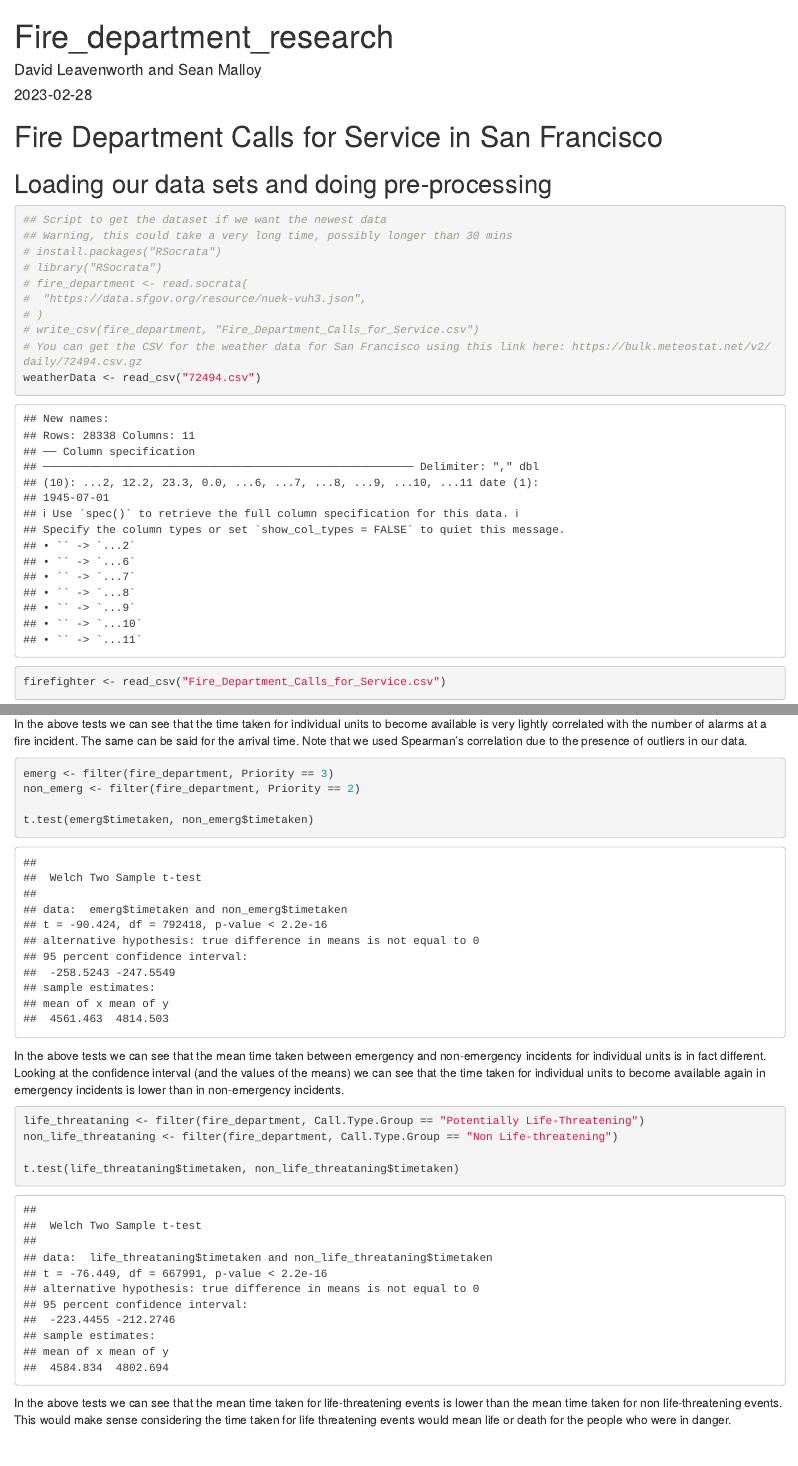
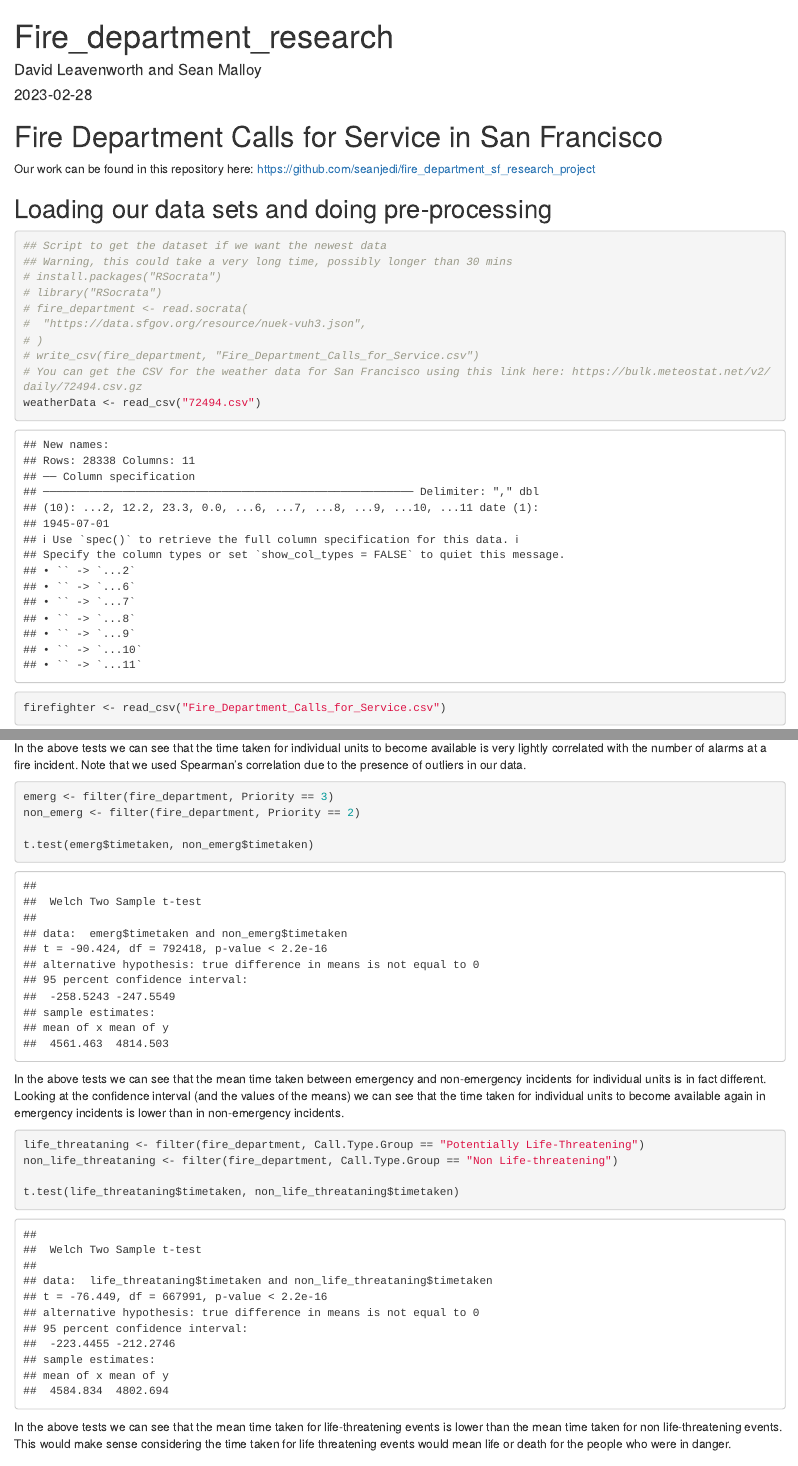
Before and after one commit to seanjedi/fire_department_sf_research_project, an R Markdown document (Fire_Department_Calls_for_Service-Project.Rmd): the page in a window 1100 px wide, from its top, and a second part further down, joined at a grey line. The pictures show the output file Fire_Department_Calls_for_Service-Project.html that the author committed with the source, opened offline.

Commit message:
fix: Getting rid of a formatting issue

````diff
--- a/Fire_Department_Calls_for_Service-Project.Rmd
+++ b/Fire_Department_Calls_for_Service-Project.Rmd
@@ -6,6 +6,8 @@ output: html_document
 ---
 
 # Fire Department Calls for Service in San Francisco
+
+Our work can be found in this repository here: https://github.com/seanjedi/fire_department_sf_research_project
 
 ## Loading our data sets and doing pre-processing
 
@@ -323,7 +327,7 @@ With a P-value significantly below 0.05 we can conclude that there is at least s
 smaller_data <- filter(fire_department, Call.Type.Group == "Fire")
 cor.test(smaller_data$timetaken, smaller_data$Number.of.Alarms, method = "spearman")
 ```
-In the above tests we can see that the time taken for individual units to become available is very lightly correlated with the number of alarms at a fire incident. The same can be said for the arrival time. Note that we used Spearman's correlation due to the presence of outliers in our data.
+In the above tests we can see that the time taken for individual units to become available is very lightly correlated with the number of alarms at a fire incident. Note that we used Spearman's correlation due to the presence of outliers in our data.
 
 ```{r}
 emerg <- filter(fire_department, Priority == 3)
````
Also changed, not shown: Fire_Department_Calls_for_Service-Project.html, Fire_Department_Calls_for_Service-Project.Rmd (6 more changed lines).
